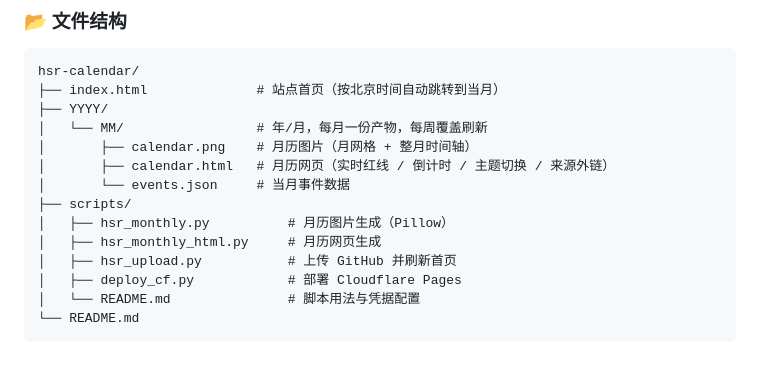
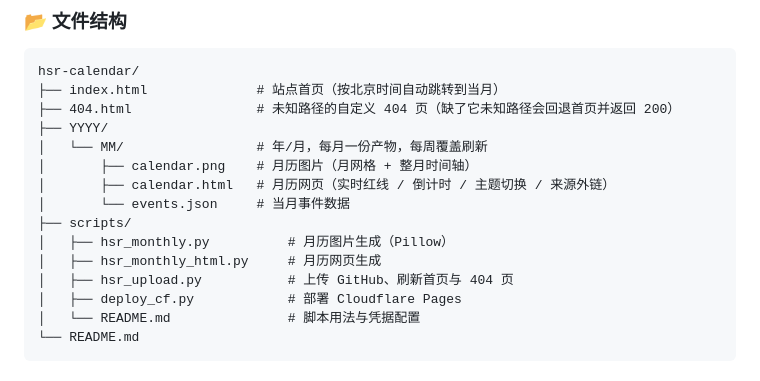
Before and after one commit to Ayin6667/hsr-calendar, a Markdown page: README.md, the part around the change. GitHub-like rendering.

Commit message:
docs: 同步 README（月历说明与线上地址）

````diff
--- a/README.md
+++ b/README.md
@@ -31,6 +31,7 @@
 ```
 hsr-calendar/
 ├── index.html              # 站点首页（按北京时间自动跳转到当月）
+├── 404.html                # 未知路径的自定义 404 页（缺了它未知路径会回退首页并返回 200）
 ├── YYYY/
 │   └── MM/                 # 年/月，每月一份产物，每周覆盖刷新
 │       ├── calendar.png    # 月历图片（月网格 + 整月时间轴）
@@ -39,7 +40,7 @@ hsr-calendar/
 ├── scripts/
 │   ├── hsr_monthly.py          # 月历图片生成（Pillow）
 │   ├── hsr_monthly_html.py     # 月历网页生成
-│   ├── hsr_upload.py           # 上传 GitHub 并刷新首页
+│   ├── hsr_upload.py           # 上传 GitHub、刷新首页与 404 页
 │   ├── deploy_cf.py            # 部署 Cloudflare Pages
 │   └── README.md               # 脚本用法与凭据配置
 └── README.md
````
